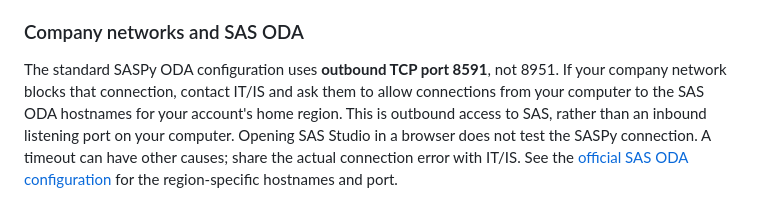
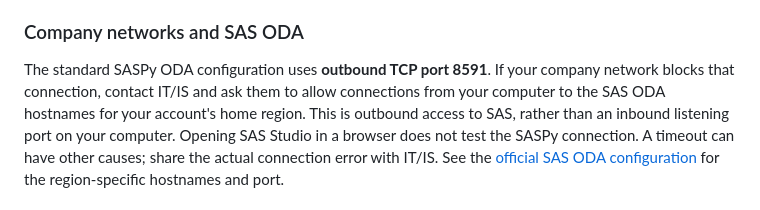
Before and after one commit to chengzhongshan/MCP4SAS, a Markdown page: integrations/vscode/README.md, the part around the change. GitHub-like rendering.

Commit message:
Clarify SAS ODA port 8591 in repository and extension guides

```diff
--- a/integrations/vscode/README.md
+++ b/integrations/vscode/README.md
@@ -87,8 +87,7 @@ connection; software detection alone does not.
 
 ### Company networks and SAS ODA
 
-The standard SASPy ODA configuration uses **outbound TCP port 8591**, not
-8951. If your company network blocks that connection, contact IT/IS and ask
+The standard SASPy ODA configuration uses **outbound TCP port 8591**. If your company network blocks that connection, contact IT/IS and ask
 them to allow connections from your computer to the SAS ODA hostnames for
 your account's home region. This is outbound access to SAS, rather than an
 inbound listening port on your computer. Opening SAS Studio in a browser does
```
Also changed, not shown: README.md (+5 -0 lines).
